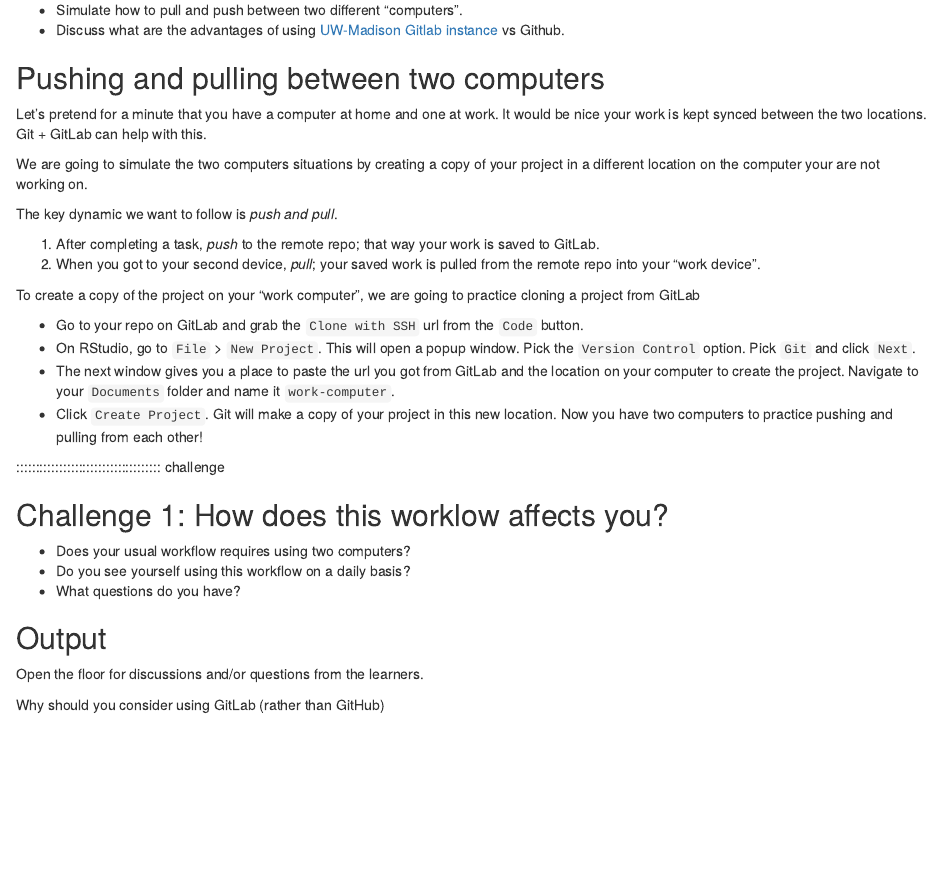
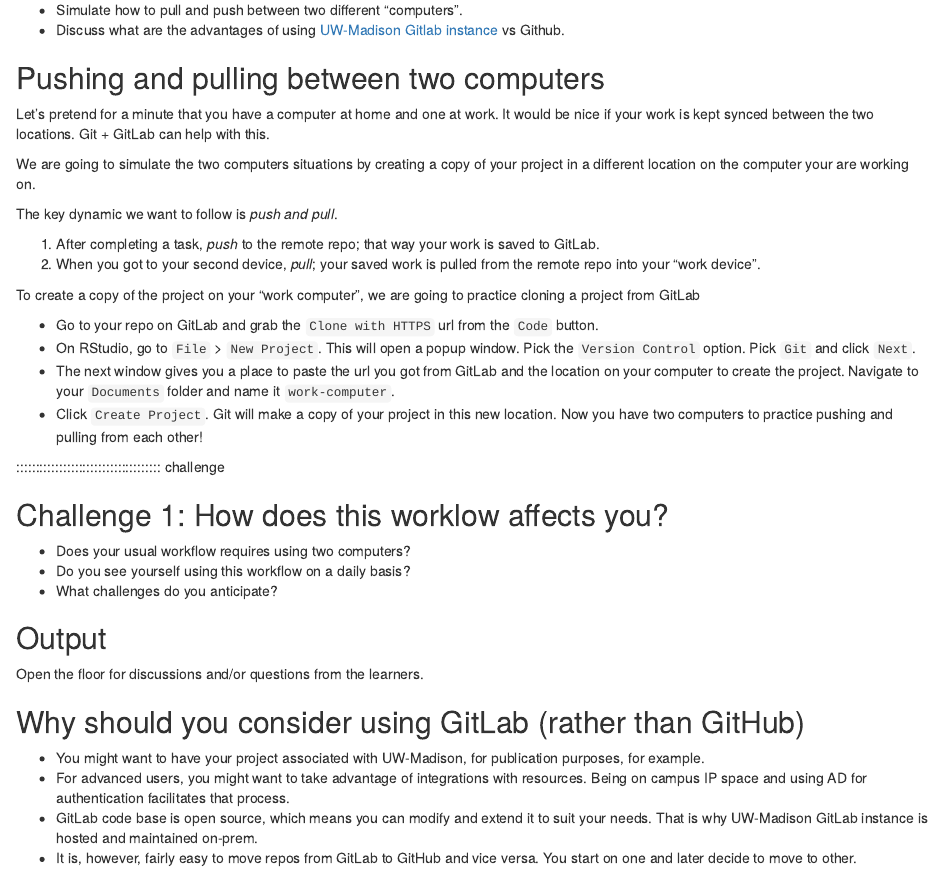
Before and after one commit to UW-Madison-DataScience/R-gitlab-lesson, an R Markdown document (episodes/syncing-your-project-with-GitLab.Rmd): the page in a window 1100 px wide, from 120 px down. Rendered offline with R 4.5, knitr and Pandoc, with nearby package versions.

Commit message:
added content

```diff
--- a/episodes/syncing-your-project-with-GitLab.Rmd
+++ b/episodes/syncing-your-project-with-GitLab.Rmd
@@ -21,9 +21,9 @@ exercises: 2
 
 ## Pushing and pulling between two computers
 
-Let's pretend for a minute that you have a computer at home and one at work. It would be nice your work is kept synced between the two locations. Git + GitLab can help with this.
+Let's pretend for a minute that you have a computer at home and one at work. It would be nice if your work is kept synced between the two locations. Git + GitLab can help with this.
 
-We are going to simulate the two computers situations by creating a copy of your project in a different location on the computer your are not working on.
+We are going to simulate the two computers situations by creating a copy of your project in a different location on the computer your are working on.
 
 The key dynamic we want to follow is *push and pull*.
 
@@ -32,7 +32,7 @@ The key dynamic we want to follow is *push and pull*.
 
 To create a copy of the project on your "work computer", we are going to practice cloning a project from GitLab
 
-- Go to your repo on GitLab and grab the `Clone with SSH` url from the `Code` button.
+- Go to your repo on GitLab and grab the `Clone with HTTPS` url from the `Code` button.
 - On RStudio, go to `File` > `New Project`. This will open a popup window. Pick the `Version Control` option. Pick `Git` and click `Next`.
 - The next window gives you a place to paste the url you got from GitLab and the location on your computer to create the project. Navigate to your `Documents` folder and name it `work-computer`.
 - Click `Create Project`. Git will make a copy of your project in this new location. Now you have two computers to practice pushing and pulling from each other!
@@ -55,7 +55,7 @@ To create a copy of the project on your "work computer", we are going to practic
 
 - Does your usual workflow requires using two computers?
 - Do you see yourself using this workflow on a daily basis?
-- What questions do you have?
+- What challenges do you anticipate?
 
 :::::::::::::::::::::::: solution
 
@@ -65,10 +65,9 @@ Open the floor for discussions and/or questions from the learners.
 
 :::::::::::::::::::::::::::::::::
 
-Why should you consider using GitLab (rather than GitHub)
+## Why should you consider using GitLab (rather than GitHub)
 
-::::::::::::::::::::::::::::::::::::: callout
-
-
-
-::::::::::::::::::::::::::::::::::::::::::::::::
+- You might want to have your project associated with UW-Madison, for publication purposes, for example.
+- For advanced users, you might want to take advantage of integrations  with resources. Being on campus IP space and using AD for authentication facilitates that process.
+- GitLab code base is open source, which means you can modify and extend it to suit your needs. That is why UW-Madison GitLab instance is hosted and maintained on-prem.
+- It is, however, fairly easy to move repos from GitLab to GitHub and vice versa. You start on one and later decide to move to other.
```
